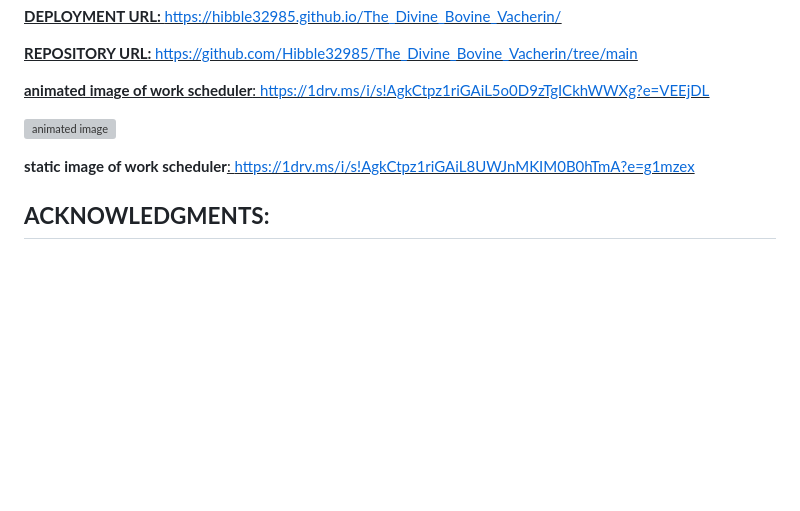
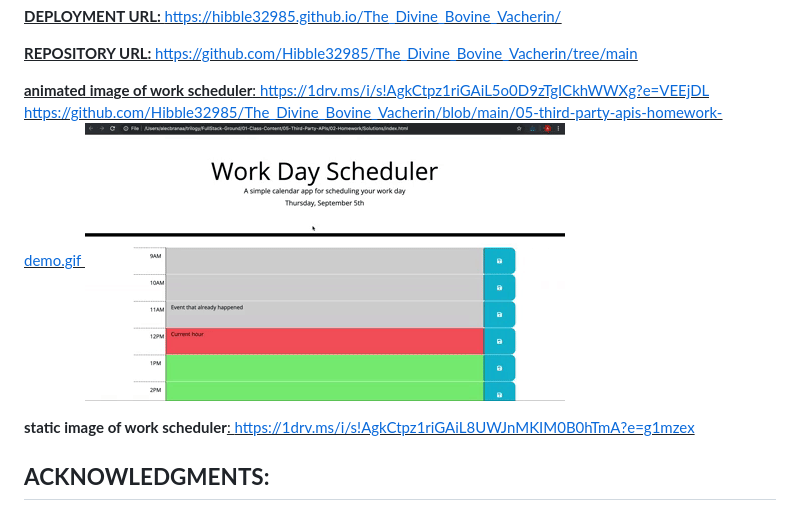
Before and after one commit to Hibble32985/The_Divine_Bovine_Vacherin, a Markdown page: README.md, the part around the change. GitHub-like rendering; blank space fills up the shorter version; grey boxes are pictures that could not be loaded.

Commit message:
effort to create an actual animated image in README file

```diff
--- a/README.md
+++ b/README.md
@@ -21,8 +21,8 @@ https://github.com/Hibble32985/The_Divine_Bovine_Vacherin/tree/main
 
 **<u>animated image of work scheduler<u>**:
 https://1drv.ms/i/s!AgkCtpz1riGAiL5o0D9zTgICkhWWXg?e=VEEjDL
-
-![animated image](path/to/image.png)
+https://github.com/Hibble32985/The_Divine_Bovine_Vacherin/blob/main/05-third-party-apis-homework-demo.gif
+![animated image](https://github.com/Hibble32985/The_Divine_Bovine_Vacherin/blob/main/05-third-party-apis-homework-demo.gif)
 
 
 **static image of work scheduler<u>**:
```
